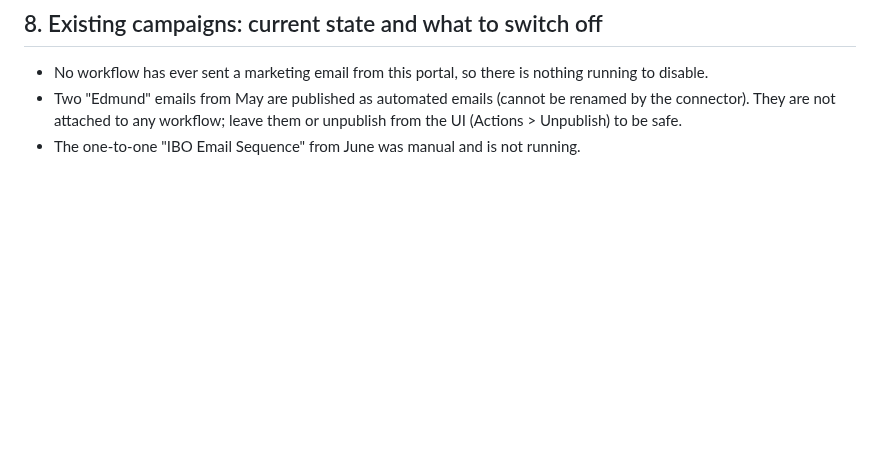
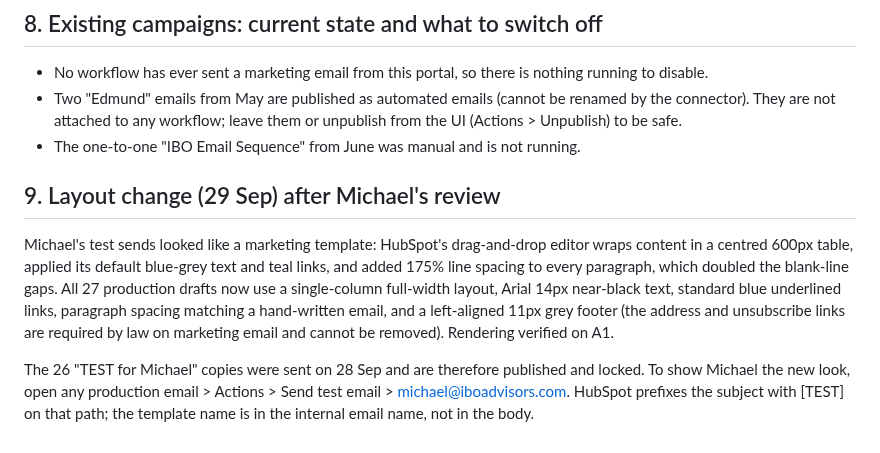
Before and after one commit to gregdavies-star/iboadvisors, a Markdown page: marketing/HUBSPOT_BUILD_RUNBOOK.md, the part around the change. Drawn GitHub-style; blank space fills up the shorter version.

Commit message:
Runbook: document plain-text layout applied after Michael's review
Co-Authored-By: Claude Fable 5.1 <noreply@anthropic.com>
Claude-Session: https://claude.ai/code/session_01KSUZFzhuHY79jjnhk4rCMi

```diff
--- a/marketing/HUBSPOT_BUILD_RUNBOOK.md
+++ b/marketing/HUBSPOT_BUILD_RUNBOOK.md
@@ -161,3 +161,9 @@ Marketing > Email > "IBO Nurture A1-Catchup - Your Independent Buyout (IBO) ques
 - No workflow has ever sent a marketing email from this portal, so there is nothing running to disable.
 - Two "Edmund" emails from May are published as automated emails (cannot be renamed by the connector). They are not attached to any workflow; leave them or unpublish from the UI (Actions > Unpublish) to be safe.
 - The one-to-one "IBO Email Sequence" from June was manual and is not running.
+
+## 9. Layout change (29 Sep) after Michael's review
+
+Michael's test sends looked like a marketing template: HubSpot's drag-and-drop editor wraps content in a centred 600px table, applied its default blue-grey text and teal links, and added 175% line spacing to every paragraph, which doubled the blank-line gaps. All 27 production drafts now use a single-column full-width layout, Arial 14px near-black text, standard blue underlined links, paragraph spacing matching a hand-written email, and a left-aligned 11px grey footer (the address and unsubscribe links are required by law on marketing email and cannot be removed). Rendering verified on A1.
+
+The 26 "TEST for Michael" copies were sent on 28 Sep and are therefore published and locked. To show Michael the new look, open any production email > Actions > Send test email > michael@iboadvisors.com. HubSpot prefixes the subject with [TEST] on that path; the template name is in the internal email name, not in the body.
```
